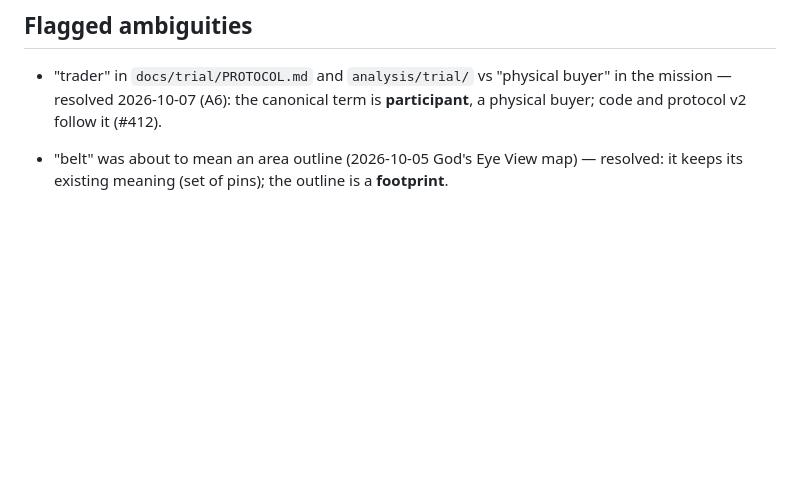
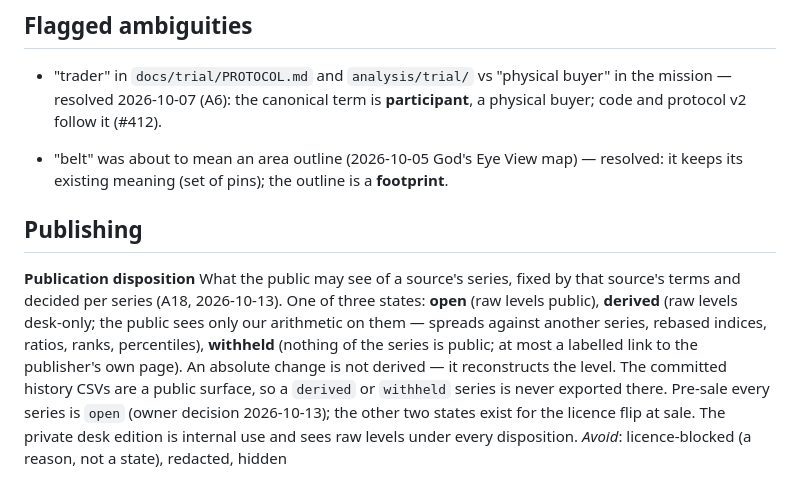
Before and after one commit to philipbergman6-glitch/Mirror-Market, a Markdown page: CONTEXT.md, the part around the change. Drawn GitHub-style; blank space fills up the shorter version.

Commit message:
docs(context): publication disposition term from A18 (#468) (#470)
Every series is open pre-sale by owner decision 2026-10-13; derived/withheld
exist for the licence flip at sale.

Co-authored-by: Claude Fable 5.1 <noreply@anthropic.com>

```diff
--- a/CONTEXT.md
+++ b/CONTEXT.md
@@ -76,3 +76,9 @@ _Avoid_: NDA (a vendor instrument this effort does not use), consent form
 - "trader" in `docs/trial/PROTOCOL.md` and `analysis/trial/` vs "physical buyer" in the mission — resolved 2026-10-07 (A6): the canonical term is **participant**, a physical buyer; code and protocol v2 follow it (#412).
 
 - "belt" was about to mean an area outline (2026-10-05 God's Eye View map) — resolved: it keeps its existing meaning (set of pins); the outline is a **footprint**.
+
+## Publishing
+
+**Publication disposition**
+What the public may see of a source's series, fixed by that source's terms and decided per series (A18, 2026-10-13). One of three states: **open** (raw levels public), **derived** (raw levels desk-only; the public sees only our arithmetic on them — spreads against another series, rebased indices, ratios, ranks, percentiles), **withheld** (nothing of the series is public; at most a labelled link to the publisher's own page). An absolute change is not derived — it reconstructs the level. The committed history CSVs are a public surface, so a `derived` or `withheld` series is never exported there. Pre-sale every series is `open` (owner decision 2026-10-13); the other two states exist for the licence flip at sale. The private desk edition is internal use and sees raw levels under every disposition.
+_Avoid_: licence-blocked (a reason, not a state), redacted, hidden
```
